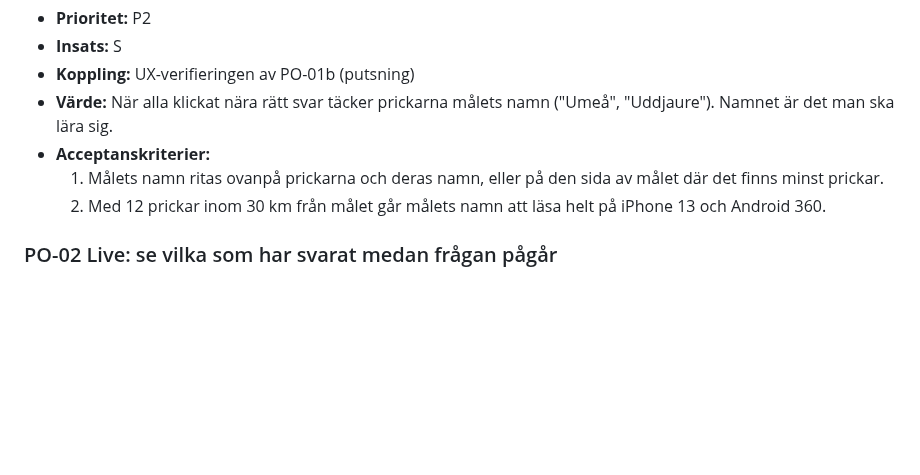
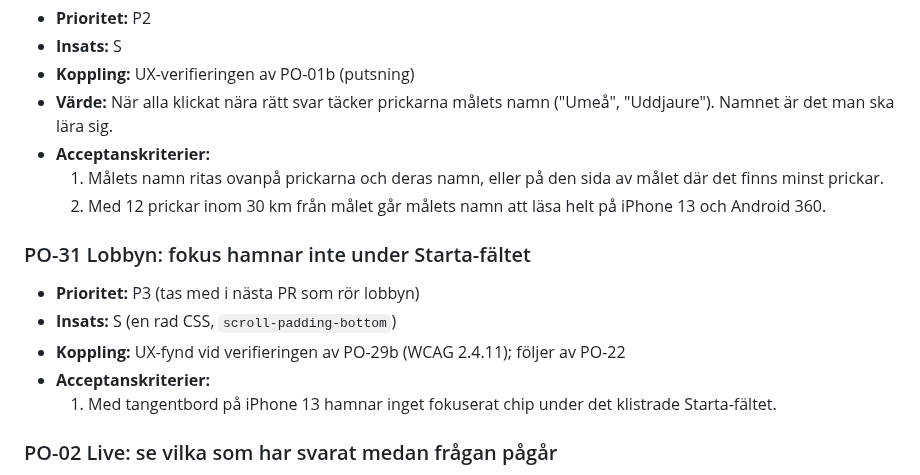
Before and after one commit to hamiltoon/sweden-county-quiz, a Markdown page: BACKLOG.md, the part around the change. GitHub-like rendering; blank space fills up the shorter version.

Commit message:
Backlog: PO-31 fokus i lobbyn
Co-Authored-By: Claude Opus 5.5 <noreply@anthropic.com>
Claude-Session: https://claude.ai/code/session_01PTbzZXZdzDxTaivzKg7RHA

```diff
--- a/BACKLOG.md
+++ b/BACKLOG.md
@@ -298,6 +298,13 @@ John vill inte att driften blir dyr. PO följer upp förbrukningen i Cloudflare.
   1. Målets namn ritas ovanpå prickarna och deras namn, eller på den sida av målet där det finns minst prickar.
   2. Med 12 prickar inom 30 km från målet går målets namn att läsa helt på iPhone 13 och Android 360.
 
+### PO-31 Lobbyn: fokus hamnar inte under Starta-fältet
+- **Prioritet:** P3 (tas med i nästa PR som rör lobbyn)
+- **Insats:** S (en rad CSS, `scroll-padding-bottom`)
+- **Koppling:** UX-fynd vid verifieringen av PO-29b (WCAG 2.4.11); följer av PO-22
+- **Acceptanskriterier:**
+  1. Med tangentbord på iPhone 13 hamnar inget fokuserat chip under det klistrade Starta-fältet.
+
 ### PO-02 Live: se vilka som har svarat medan frågan pågår
 - **Prioritet:** P2
 - **Insats:** S (servern skickar redan `answered` per spelare)
```
